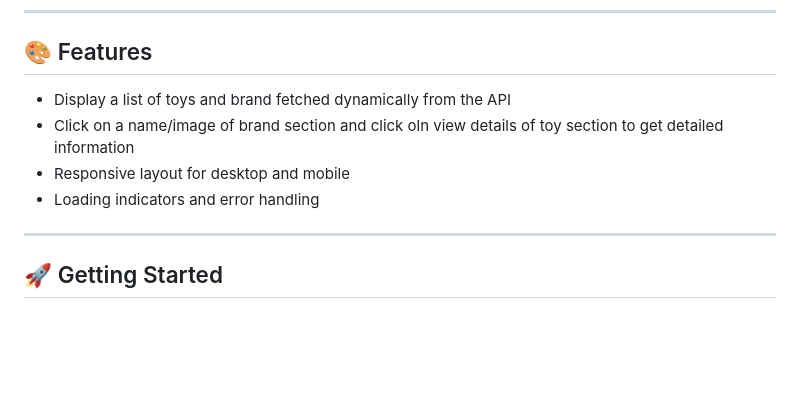
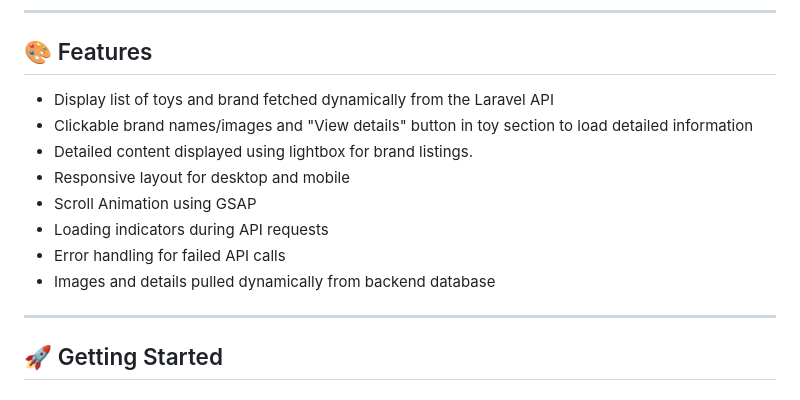
Before and after one commit to s-ranjit/ranjit_s_muncaster_j_vue-ajax, a Markdown page: README.md, the part around the change. Rendered like a GitHub page; blank space fills up the shorter version.

```diff
--- a/README.md
+++ b/README.md
@@ -23,10 +23,14 @@ This project is a full-stack application consisting of a Laravel backend API and
 ---
 
 ## 🎨 Features
-- Display a list of toys and brand fetched dynamically from the API
-- Click on a name/image of brand section and click oln view details of toy section to get detailed information
+- Display list of toys and brand fetched dynamically from the Laravel API
+- Clickable brand names/images and "View details" button in toy section to load detailed information
+- Detailed content displayed using lightbox for brand listings.
 - Responsive layout for desktop and mobile
-- Loading indicators and error handling
+- Scroll Animation using GSAP
+- Loading indicators during API requests
+- Error handling for failed API calls
+- Images and details pulled dynamically from backend database
 
 ---
 
```
